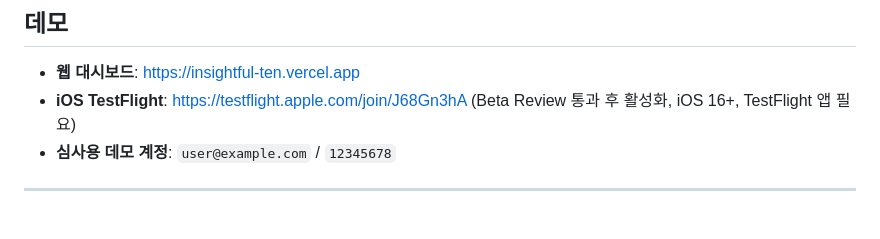
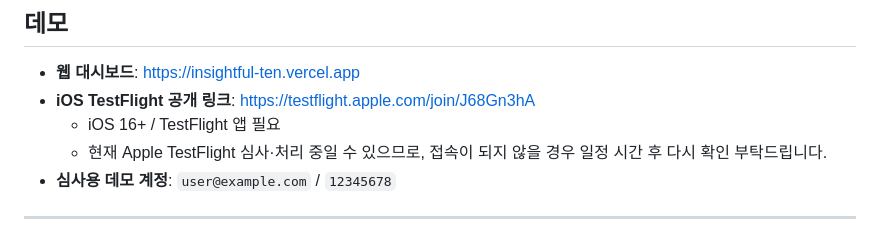
Before and after one commit to junbird206/insightful, a Markdown page: README.md, the part around the change. GitHub-like rendering.

Commit message:
docs: clarify TestFlight link availability during beta review
Co-Authored-By: Claude Opus 4.7 <noreply@anthropic.com>

```diff
--- a/README.md
+++ b/README.md
@@ -10,7 +10,9 @@
 ## 데모
 
 - **웹 대시보드**: https://insightful-ten.vercel.app
-- **iOS TestFlight**: https://testflight.apple.com/join/J68Gn3hA (Beta Review 통과 후 활성화, iOS 16+, TestFlight 앱 필요)
+- **iOS TestFlight 공개 링크**: https://testflight.apple.com/join/J68Gn3hA
+  - iOS 16+ / TestFlight 앱 필요
+  - 현재 Apple TestFlight 심사·처리 중일 수 있으므로, 접속이 되지 않을 경우 일정 시간 후 다시 확인 부탁드립니다.
 - **심사용 데모 계정**: `user@example.com` / `12345678`
 
 ---
```
